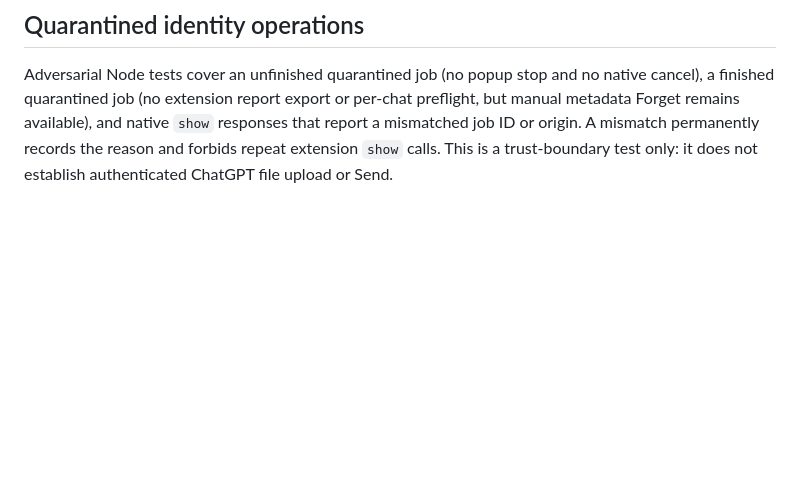
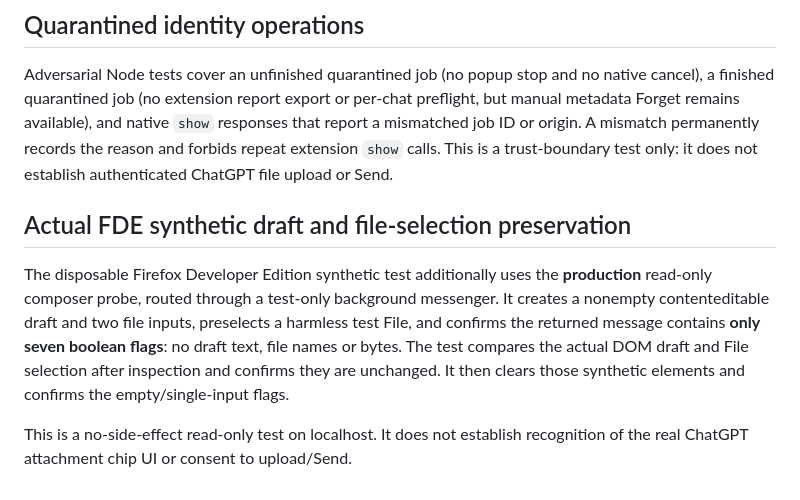
Before and after one commit to sguzman/jobflick-bridge, a Markdown page: docs/QA.md, the part around the change. Drawn GitHub-style; blank space fills up the shorter version.

Commit message:
Document actual Firefox read-only draft and selected-File preservation QA

```diff
--- a/docs/QA.md
+++ b/docs/QA.md
@@ -172,3 +172,9 @@ The test then uses the real Firefox History API to navigate A→B→A. An attemp
 ## Quarantined identity operations
 
 Adversarial Node tests cover an unfinished quarantined job (no popup stop and no native cancel), a finished quarantined job (no extension report export or per-chat preflight, but manual metadata Forget remains available), and native `show` responses that report a mismatched job ID or origin. A mismatch permanently records the reason and forbids repeat extension `show` calls. This is a trust-boundary test only: it does not establish authenticated ChatGPT file upload or Send.
+
+## Actual FDE synthetic draft and file-selection preservation
+
+The disposable Firefox Developer Edition synthetic test additionally uses the **production** read-only composer probe, routed through a test-only background messenger. It creates a nonempty contenteditable draft and two file inputs, preselects a harmless test File, and confirms the returned message contains **only seven boolean flags**: no draft text, file names or bytes. The test compares the actual DOM draft and File selection after inspection and confirms they are unchanged. It then clears those synthetic elements and confirms the empty/single-input flags.
+
+This is a no-side-effect read-only test on localhost. It does not establish recognition of the real ChatGPT attachment chip UI or consent to upload/Send.
```
Also changed, not shown: docs/DELIVERY-CONTRACT.md (+4 -0 lines).
